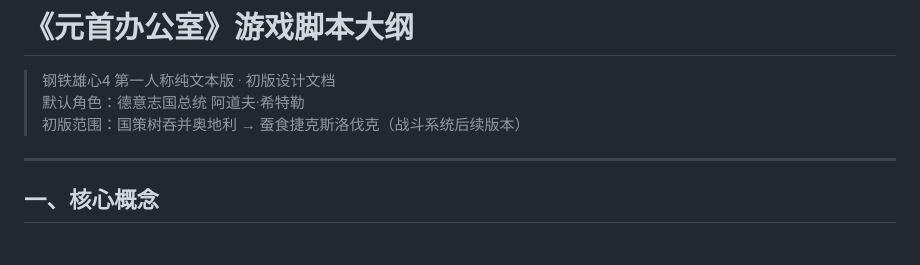
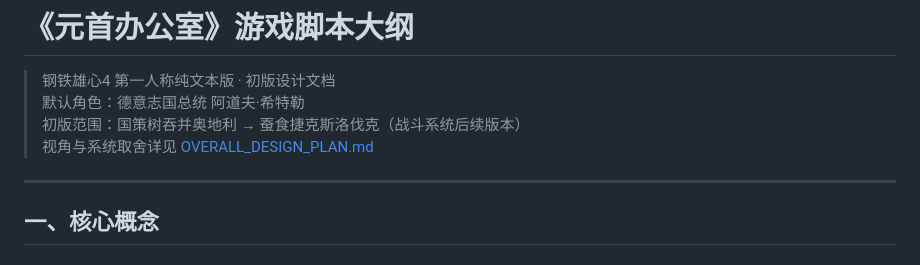
Before and after one commit to jk9988610/key, a Markdown page: docs/GAME_SCRIPT_OUTLINE.md, the part around the change. GitHub-like rendering.

Commit message:
在大纲文档中添加整体设计规划交叉引用
Co-authored-by: jk9988610 <jk9988610@users.noreply.github.com>

```diff
--- a/docs/GAME_SCRIPT_OUTLINE.md
+++ b/docs/GAME_SCRIPT_OUTLINE.md
@@ -3,6 +3,7 @@
 > 钢铁雄心4 第一人称纯文本版 · 初版设计文档
 > 默认角色：德意志国总统 阿道夫·希特勒
 > 初版范围：国策树吞并奥地利 → 蚕食捷克斯洛伐克（战斗系统后续版本）
+> 视角与系统取舍详见 [OVERALL_DESIGN_PLAN.md](./OVERALL_DESIGN_PLAN.md)
 
 ---
 
```
